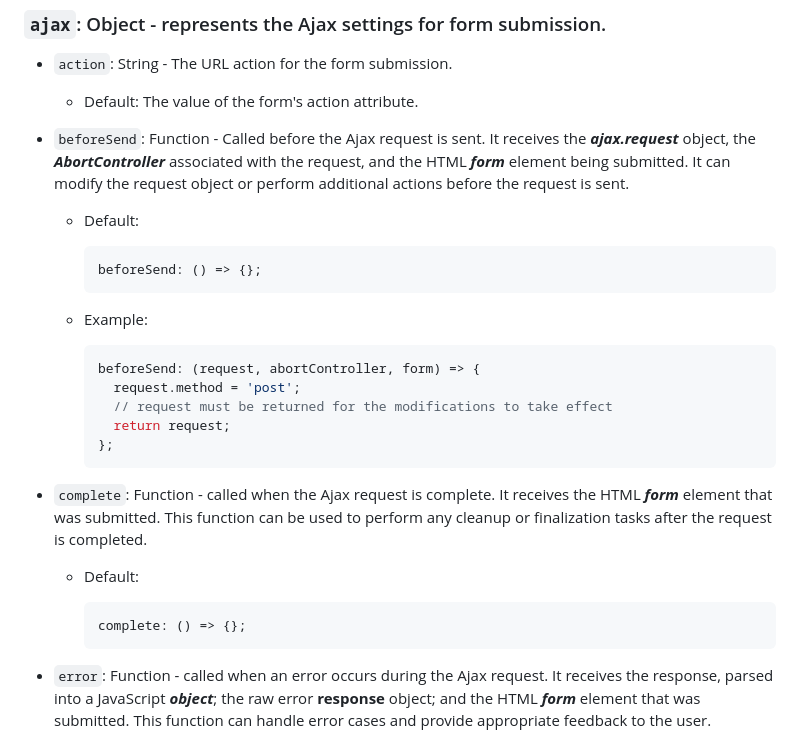
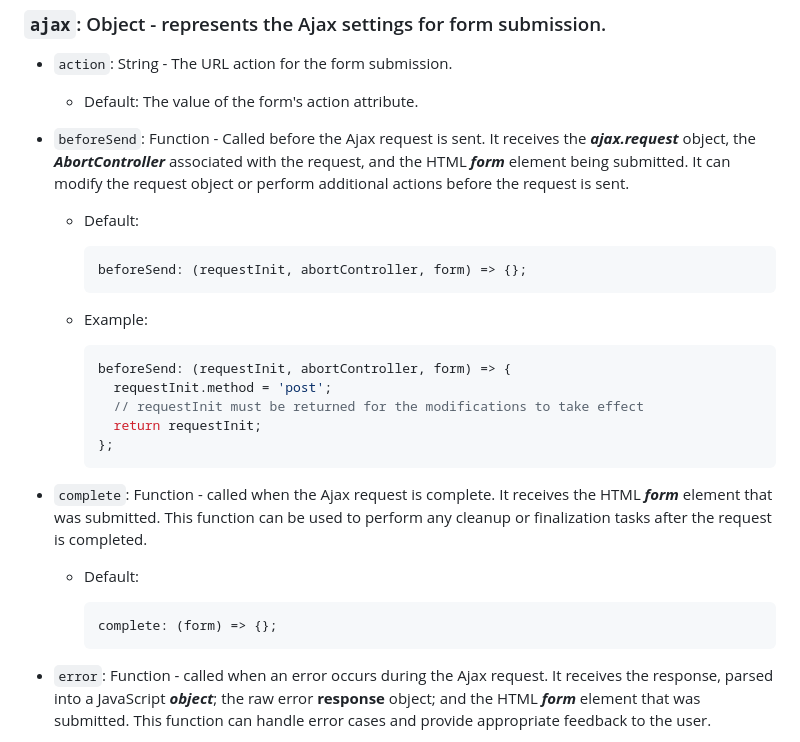
Before and after one commit to red-cruz/vts.js, a Markdown page: README.md, the part around one of its changes. GitHub-like rendering.

````diff
--- a/README.md
+++ b/README.md
@@ -148,15 +148,15 @@ Vts provides several configuration options to customize its behavior. Here are t
   - Default:
 
     ```javascript
-    beforeSend: () => {};
+    beforeSend: (requestInit, abortController, form) => {};
     ```
 
   - Example:
     ```javascript
-    beforeSend: (request, abortController, form) => {
-      request.method = 'post';
-      // request must be returned for the modifications to take effect
-      return request;
+    beforeSend: (requestInit, abortController, form) => {
+      requestInit.method = 'post';
+      // requestInit must be returned for the modifications to take effect
+      return requestInit;
     };
     ```
 
@@ -165,7 +165,7 @@ Vts provides several configuration options to customize its behavior. Here are t
   - Default:
 
     ```javascript
-    complete: () => {};
+    complete: (form) => {};
     ```
 
 - `error`: Function - called when an error occurs during the Ajax request. It receives the response, parsed into a JavaScript **_object_**; the raw error **response** object; and the HTML **_form_** element that was submitted. This function can handle error cases and provide appropriate feedback to the user.
````
Also changed, not shown: other parts of README.md (+125 -1 lines).
